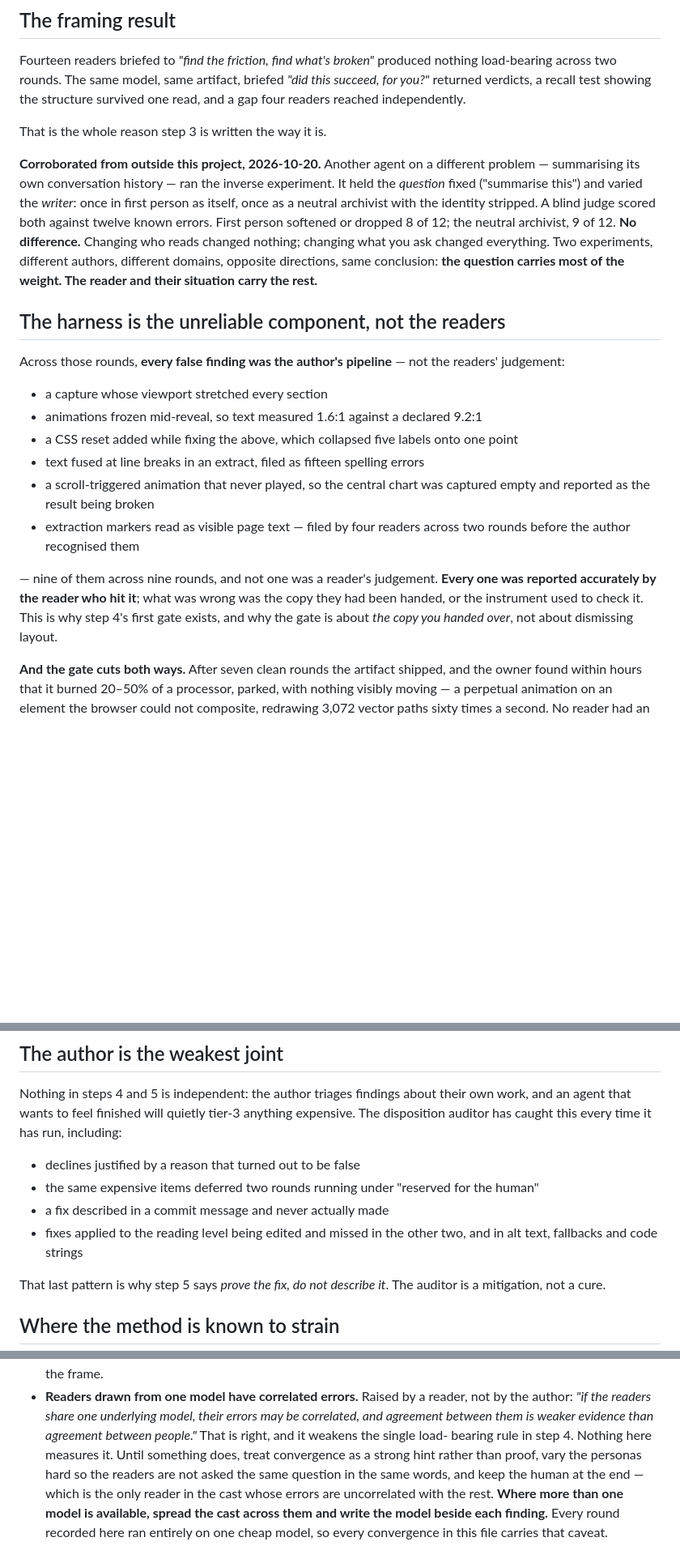
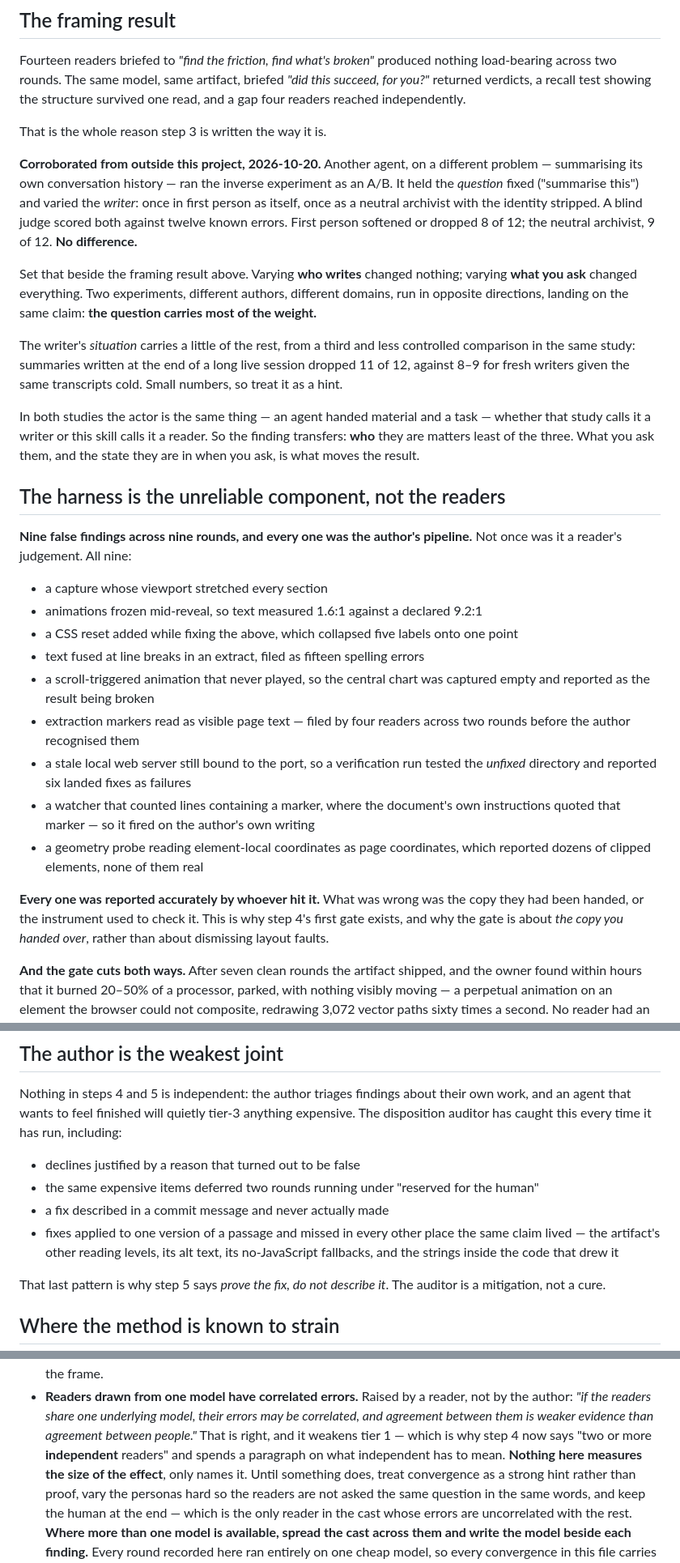
Before and after one commit to Remco28/agent-office, a Markdown page: skills/review-loop/evidence.md, 3 parts joined by grey strips. Shown at 81% size. GitHub-like rendering; blank space fills up the shorter version.

Commit message:
review-loop: repair the patch damage, then the damage a reader found after that
Two passes. Mine found five defects, all of them introduced by my own edits
after this morning's clean review - which is the exact failure mode the editing
pass had warned about:

- the harness section claimed nine false findings and listed six; it now lists
  all nine, including today's three
- a sentence spliced onto the end of that bullet list, and "not a reader's
  judgement" stated twice four lines apart
- two line-wraps mangled where edits met
- "the controlled A/B above" sitting directly beneath a DIFFERENT A/B table, so
  the pointer landed on the wrong experiment
- "tier 1" used in step 0, defined in step 4

A cold reader on a fourth model then found eight more, every one real:

- ARITHMETIC. "Of 14 errors, 1 plainly, 6 softened, 5 omitted" is 12. My
  summary had dropped two categories and then quoted the full total - in the
  section about summaries dropping data. Both categories restored.
- WRITER AND READER SWAPPED. The corroborating study varied the WRITER and I
  concluded "changing who reads changed nothing", then said the reader carries
  "the rest" four lines after reporting no difference. The paragraph was
  conflating a controlled arm with an uncontrolled comparison; they are now
  separated, and the claim is stated as what the data supports: the question
  carries most of the weight, the actor's situation a little, who they are
  least.
- A CONTRADICTION BETWEEN STEPS. The step-4 table said a verified tier-2
  finding may be fixed; step 5 said "fix tier 1 only". Nothing promoted it.
  Tier 2 now reads "survives -> treat as tier 1", and step 5 says so too.
- "Seven rounds" against "six rounds" for the same artifact - the word-growth
  figure was measured across the first six and never said so.
- "The specialist's verdict" with no specialist introduced anywhere.
- "the other two" reading levels, a referent that exists only in a profile this
  file does not point at.
- A pointer calling an experiment an A/B that the text never calls an A/B.

Co-Authored-By: Claude Opus 5 <noreply@anthropic.com>
Claude-Session: https://claude.ai/code/session_01ABgp4DbVS2iJMFXYgnwnbi

```diff
--- a/skills/review-loop/evidence.md
+++ b/skills/review-loop/evidence.md
@@ -24,21 +24,33 @@ structure survived one read, and a gap four readers reached independently.
 
 That is the whole reason step 3 is written the way it is.
 
-**Corroborated from outside this project, 2026-10-20.** Another agent on a
+**Corroborated from outside this project, 2026-10-20.** Another agent, on a
 different problem — summarising its own conversation history — ran the inverse
-experiment. It held the *question* fixed ("summarise this") and varied the
-*writer*: once in first person as itself, once as a neutral archivist with the
-identity stripped. A blind judge scored both against twelve known errors.
+experiment as an A/B. It held the *question* fixed ("summarise this") and varied
+the *writer*: once in first person as itself, once as a neutral archivist with
+the identity stripped. A blind judge scored both against twelve known errors.
 First person softened or dropped 8 of 12; the neutral archivist, 9 of 12. **No
-difference.** Changing who reads changed nothing; changing what you ask changed
-everything. Two experiments, different authors, different domains, opposite
-directions, same conclusion: **the question carries most of the weight. The
-reader and their situation carry the rest.**
+difference.**
+
+Set that beside the framing result above. Varying **who writes** changed
+nothing; varying **what you ask** changed everything. Two experiments, different
+authors, different domains, run in opposite directions, landing on the same
+claim: **the question carries most of the weight.**
+
+The writer's *situation* carries a little of the rest, from a third and less
+controlled comparison in the same study: summaries written at the end of a long
+live session dropped 11 of 12, against 8–9 for fresh writers given the same
+transcripts cold. Small numbers, so treat it as a hint.
+
+In both studies the actor is the same thing — an agent handed material and a
+task — whether that study calls it a writer or this skill calls it a reader. So
+the finding transfers: **who** they are matters least of the three. What you ask
+them, and the state they are in when you ask, is what moves the result.
 
 ## The harness is the unreliable component, not the readers
 
-Across those rounds, **every false finding was the author's pipeline** —
-not the readers' judgement:
+**Nine false findings across nine rounds, and every one was the author's
+pipeline.** Not once was it a reader's judgement. All nine:
 
 - a capture whose viewport stretched every section
 - animations frozen mid-reveal, so text measured 1.6:1 against a declared 9.2:1
@@ -48,11 +60,17 @@ not the readers' judgement:
   captured empty and reported as the result being broken
 - extraction markers read as visible page text — filed by four readers across
   two rounds before the author recognised them
+- a stale local web server still bound to the port, so a verification run tested
+  the *unfixed* directory and reported six landed fixes as failures
+- a watcher that counted lines containing a marker, where the document's own
+  instructions quoted that marker — so it fired on the author's own writing
+- a geometry probe reading element-local coordinates as page coordinates, which
+  reported dozens of clipped elements, none of them real
 
-— nine of them across nine rounds, and not one was a reader's judgement.
-**Every one was reported accurately by the reader who hit it**; what was wrong
-was the copy they had been handed, or the instrument used to check it. This is why step 4's first gate exists, and
-why the gate is about *the copy you handed over*, not about dismissing layout.
+**Every one was reported accurately by whoever hit it.** What was wrong was the
+copy they had been handed, or the instrument used to check it. This is why step
+4's first gate exists, and why the gate is about *the copy you handed over*,
+rather than about dismissing layout faults.
 
 **And the gate cuts both ways.** After seven clean rounds the artifact shipped,
 and the owner found within hours that it burned 20–50% of a processor, parked,
@@ -124,8 +144,9 @@ including:
 - the same expensive items deferred two rounds running under "reserved for the
   human"
 - a fix described in a commit message and never actually made
-- fixes applied to the reading level being edited and missed in the other two,
-  and in alt text, fallbacks and code strings
+- fixes applied to one version of a passage and missed in every other place the
+  same claim lived — the artifact's other reading levels, its alt text, its
+  no-JavaScript fallbacks, and the strings inside the code that drew it
 
 That last pattern is why step 5 says *prove the fix, do not describe it*. The
 auditor is a mitigation, not a cure.
@@ -147,8 +168,10 @@ auditor is a mitigation, not a cure.
 - **Readers drawn from one model have correlated errors.** Raised by a reader,
   not by the author: *"if the readers share one underlying model, their errors
   may be correlated, and agreement between them is weaker evidence than
-  agreement between people."* That is right, and it weakens the single load-
-  bearing rule in step 4. Nothing here measures it. Until something does, treat
+  agreement between people."* That is right, and it weakens tier 1 — which is
+  why step 4 now says "two or more **independent** readers" and spends a
+  paragraph on what independent has to mean. **Nothing here measures the size of
+  the effect**, only names it. Until something does, treat
   convergence as a strong hint rather than proof, vary the personas hard so the
   readers are not asked the same question in the same words, and keep the human
   at the end — which is the only reader in the cast whose errors are
```
Also changed, not shown: other parts of skills/review-loop/evidence.md (+10 -8 lines), skills/review-loop/SKILL.md (+8 -6 lines).
